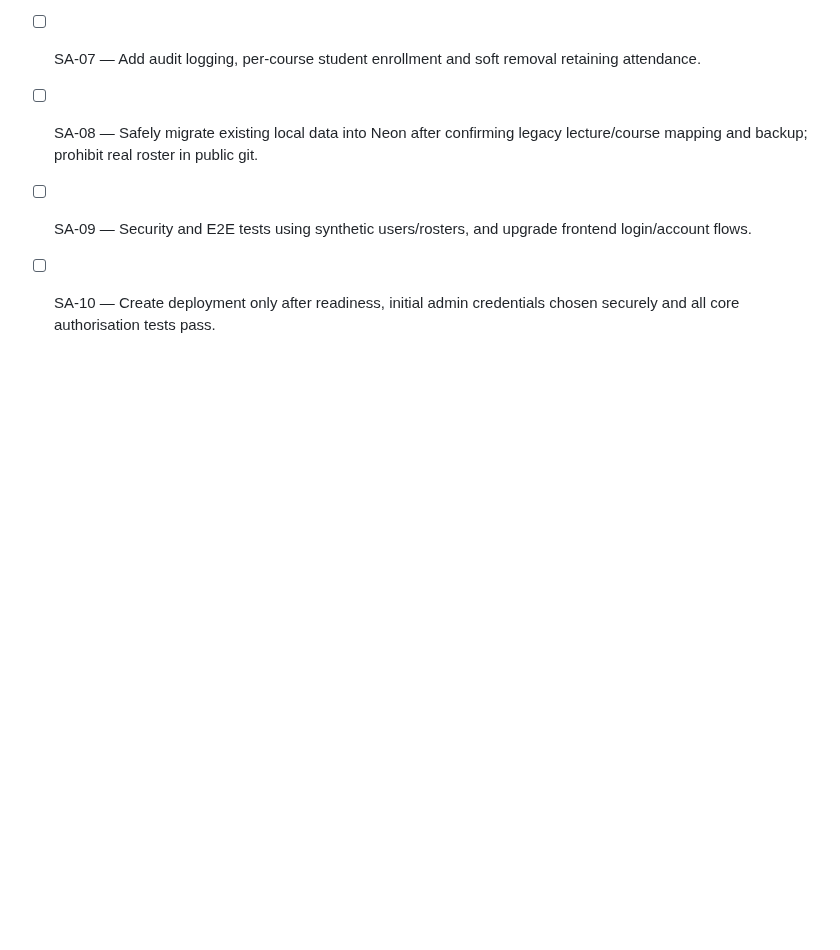
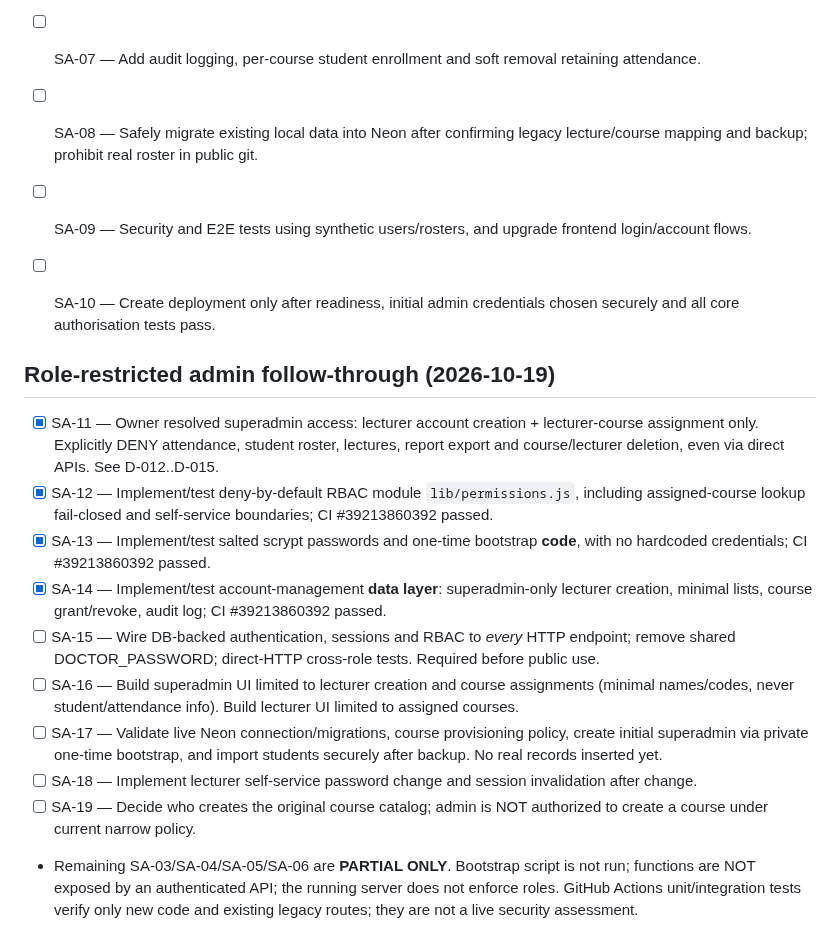
Before and after one commit to AM-naguib/Bata, a Markdown page: docs/TASKS.md, the part around the change. GitHub-like rendering; blank space fills up the shorter version.

Commit message:
docs: confirm strict superadmin scope and record verified but unintegrated account security foundation

```diff
--- a/docs/TASKS.md
+++ b/docs/TASKS.md
@@ -76,3 +76,16 @@ All remediation tasks are OPEN. [ ] means not implemented. Priority P0 blocks sa
 - [ ] SA-08 — Safely migrate existing local data into Neon after confirming legacy lecture/course mapping and backup; prohibit real roster in public git.
 - [ ] SA-09 — Security and E2E tests using synthetic users/rosters, and upgrade frontend login/account flows.
 - [ ] SA-10 — Create deployment only after readiness, initial admin credentials chosen securely and all core authorisation tests pass.
+
+
+## Role-restricted admin follow-through (2026-10-19)
+- [x] SA-11 — Owner resolved superadmin access: lecturer account creation + lecturer-course assignment only. Explicitly DENY attendance, student roster, lectures, report export and course/lecturer deletion, even via direct APIs. See D-012..D-015.
+- [x] SA-12 — Implement/test deny-by-default RBAC module `lib/permissions.js`, including assigned-course lookup fail-closed and self-service boundaries; CI #39213860392 passed.
+- [x] SA-13 — Implement/test salted scrypt passwords and one-time bootstrap **code**, with no hardcoded credentials; CI #39213860392 passed.
+- [x] SA-14 — Implement/test account-management **data layer**: superadmin-only lecturer creation, minimal lists, course grant/revoke, audit log; CI #39213860392 passed.
+- [ ] SA-15 — Wire DB-backed authentication, sessions and RBAC to *every* HTTP endpoint; remove shared DOCTOR_PASSWORD; direct-HTTP cross-role tests. Required before public use.
+- [ ] SA-16 — Build superadmin UI limited to lecturer creation and course assignments (minimal names/codes, never student/attendance info). Build lecturer UI limited to assigned courses.
+- [ ] SA-17 — Validate live Neon connection/migrations, course provisioning policy, create initial superadmin via private one-time bootstrap, and import students securely after backup. No real records inserted yet.
+- [ ] SA-18 — Implement lecturer self-service password change and session invalidation after change.
+- [ ] SA-19 — Decide who creates the original course catalog; admin is NOT authorized to create a course under current narrow policy.
+- Remaining SA-03/SA-04/SA-05/SA-06 are **PARTIAL ONLY**. Bootstrap script is not run; functions are NOT exposed by an authenticated API; the running server does not enforce roles. GitHub Actions unit/integration tests verify only new code and existing legacy routes; they are not a live security assessment.
```
